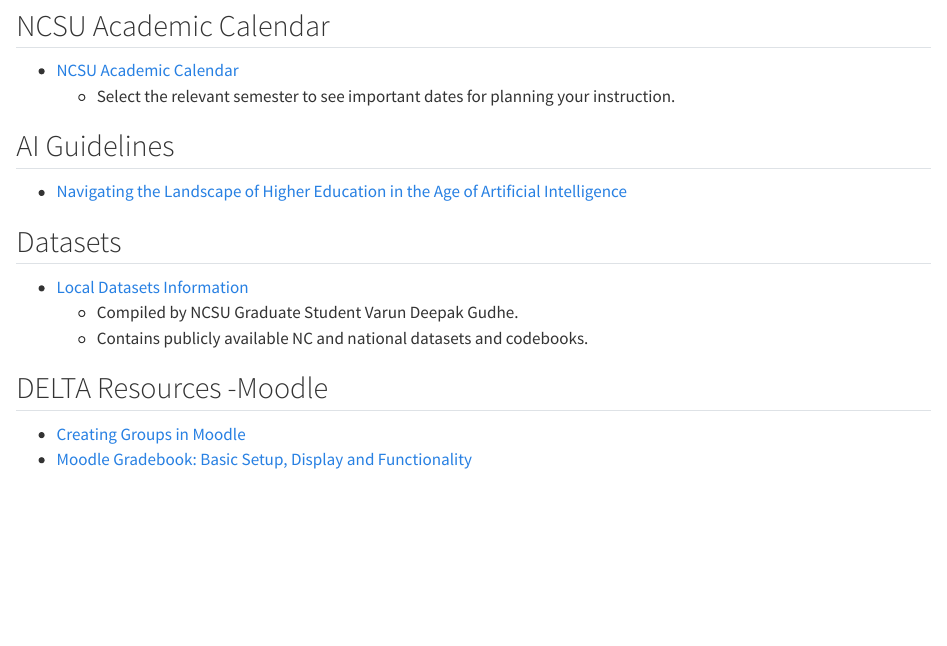
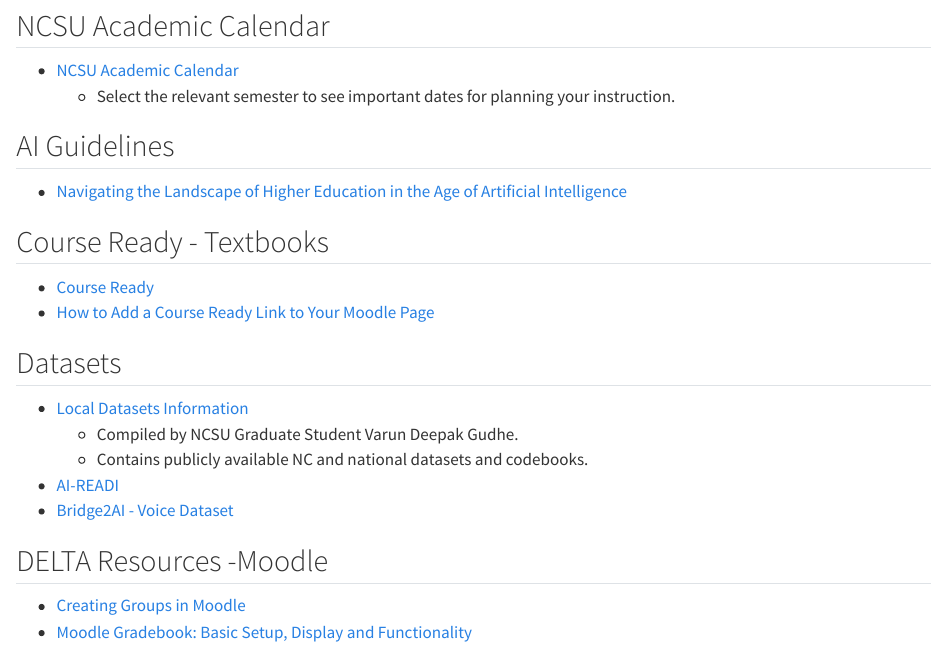
Before and after one commit to djstokes02/DSAInstructorGuide, a Quarto document (04-Resources.qmd): the page in a window 1100 px wide, from 190 px down. Rendered offline with R 4.5, knitr and Pandoc in place of Quarto, with nearby package versions.

Commit message:
updated resources, links

```diff
--- a/04-Resources.qmd
+++ b/04-Resources.qmd
@@ -14,11 +14,19 @@
 
  - [Navigating the Landscape of Higher Education in the Age of Artificial Intelligence](https://provost.ncsu.edu/ofe/navigating-the-landscape-of-higher-education-in-the-age-of-artificial-intelligence/)
 
+## Course Ready - Textbooks
+
+ - [Course Ready](https://shop.ncsu.edu/course-ready)
+ - [How to Add a Course Ready Link to Your Moodle Page](https://ncsu.service-now.com/delta?id=kb_article_ml&sysparm_article=KB0022447)
+
 ## Datasets
 
  - [Local Datasets Information](https://github.com/varundeepakgudhe/Data_Science_Academy)
     - Compiled by NCSU Graduate Student Varun Deepak Gudhe.
     - Contains publicly available NC and national datasets and codebooks.
+
+ - [AI-READI](https://newsroom.uw.edu/news-releases/flagship-ai-ready-dataset-released-in-type-2-diabetes-study)
+ - [Bridge2AI - Voice Dataset](https://healthdatanexus.ai/content/b2ai-voice/1.0/)
 
 ## DELTA Resources -Moodle
 
```
Also changed, not shown: 03-Needs2.qmd (+1 -1 lines), docs/search.json, 4 other files.
